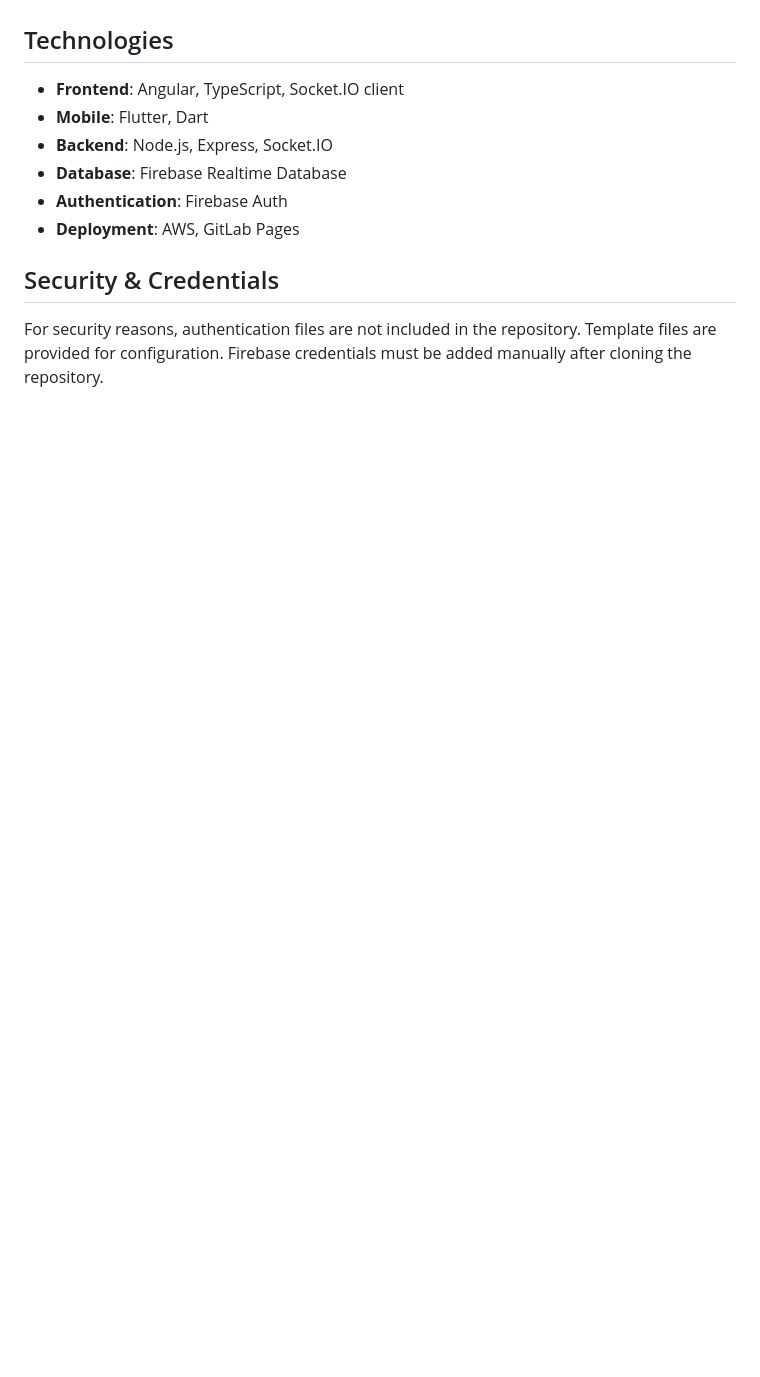
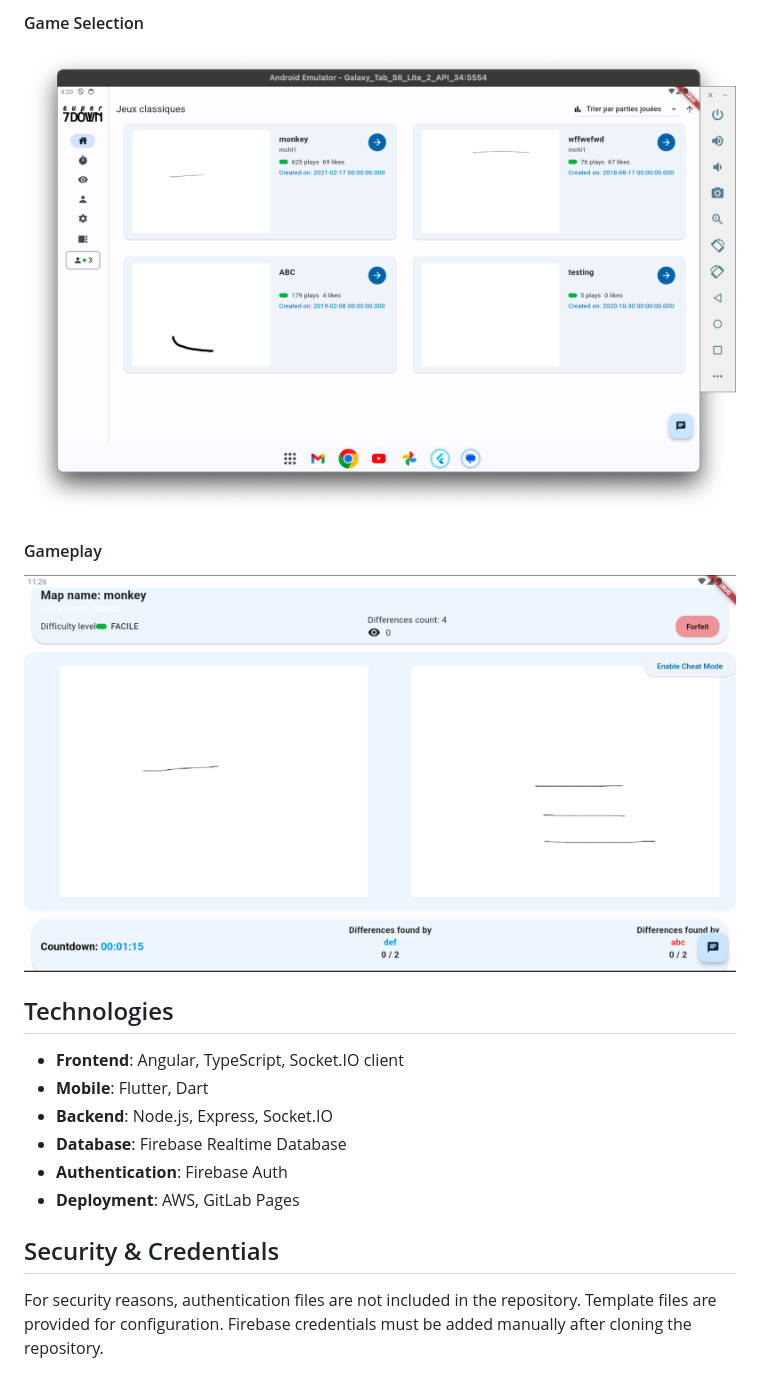
Before and after one commit to bmchl/7down, a Markdown page: README.md, the part around the change printed below. Rendered like a GitHub page; pictures changed too: 7down-android-gameplay.png (added), 7down-android-select.png (added); blank space fills up the shorter version.

```diff
--- a/README.md
+++ b/README.md
@@ -70,3 +82,11 @@ The codebase consists of multiple clients and a single server:
+#### Game Selection
+
+![Android Selection](7down-android-select.png)
+
+#### Gameplay
+
+![Android Gameplay](7down-android-gameplay.png)
+
 ## Technologies
 
 -   **Frontend**: Angular, TypeScript, Socket.IO client
```
Also changed, not shown: other parts of README.md (+14 -2 lines), 7down-web-gamplay.png (added), 7down-web-select.png (added), 7down.png (deleted).
